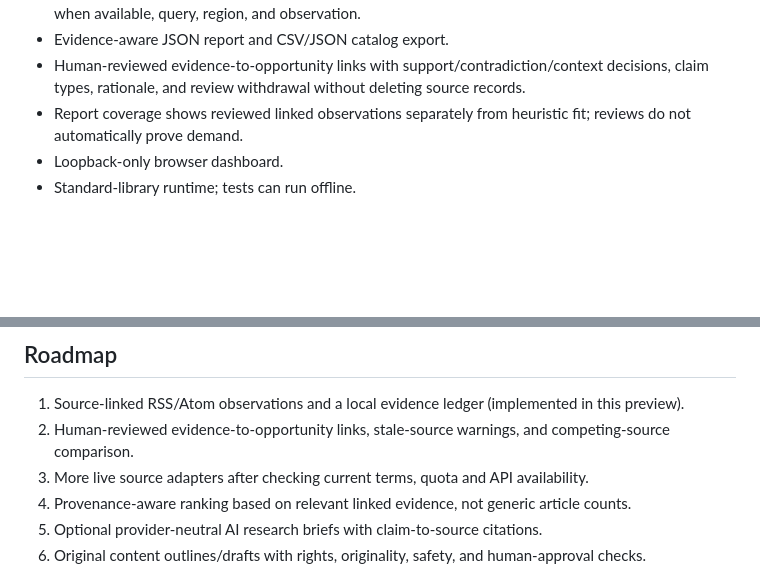
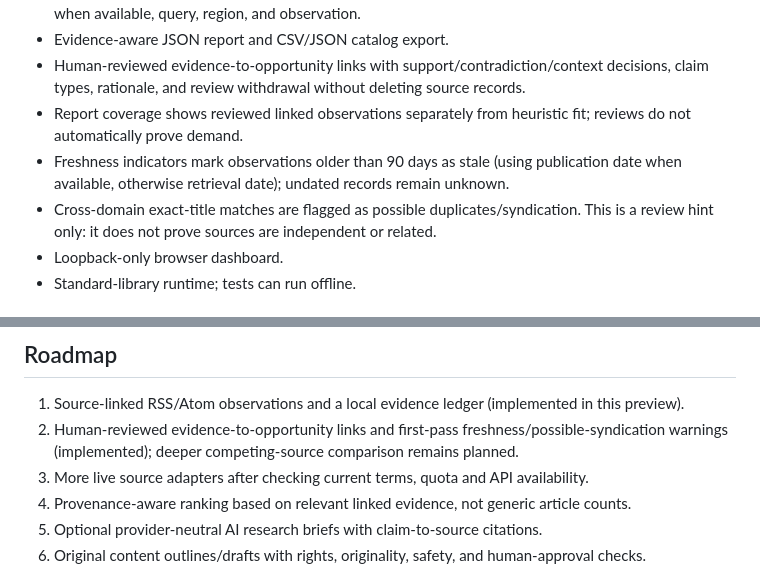
Before and after one commit to braze222/ish-toolkit, a Markdown page: elmatrix-standalone/README.md, 2 parts joined by grey strips. GitHub-like rendering; blank space fills up the shorter version.

Commit message:
Document evidence freshness and duplicate-source warnings

```diff
--- a/elmatrix-standalone/README.md
+++ b/elmatrix-standalone/README.md
@@ -12,6 +12,8 @@ A separate niche-opportunity research prototype. This project is intentionally *
 - Evidence-aware JSON report and CSV/JSON catalog export.
 - Human-reviewed evidence-to-opportunity links with support/contradiction/context decisions, claim types, rationale, and review withdrawal without deleting source records.
 - Report coverage shows reviewed linked observations separately from heuristic fit; reviews do not automatically prove demand.
+- Freshness indicators mark observations older than 90 days as stale (using publication date when available, otherwise retrieval date); undated records remain unknown.
+- Cross-domain exact-title matches are flagged as possible duplicates/syndication. This is a review hint only: it does not prove sources are independent or related.
 - Loopback-only browser dashboard.
 - Standard-library runtime; tests can run offline.
 
@@ -47,7 +49,7 @@ Research records are observations, not automatic niche validation. The current v
 ## Roadmap
 
 1. Source-linked RSS/Atom observations and a local evidence ledger (implemented in this preview).
-2. Human-reviewed evidence-to-opportunity links, stale-source warnings, and competing-source comparison.
+2. Human-reviewed evidence-to-opportunity links and first-pass freshness/possible-syndication warnings (implemented); deeper competing-source comparison remains planned.
 3. More live source adapters after checking current terms, quota and API availability.
 4. Provenance-aware ranking based on relevant linked evidence, not generic article counts.
 5. Optional provider-neutral AI research briefs with claim-to-source citations.
```
